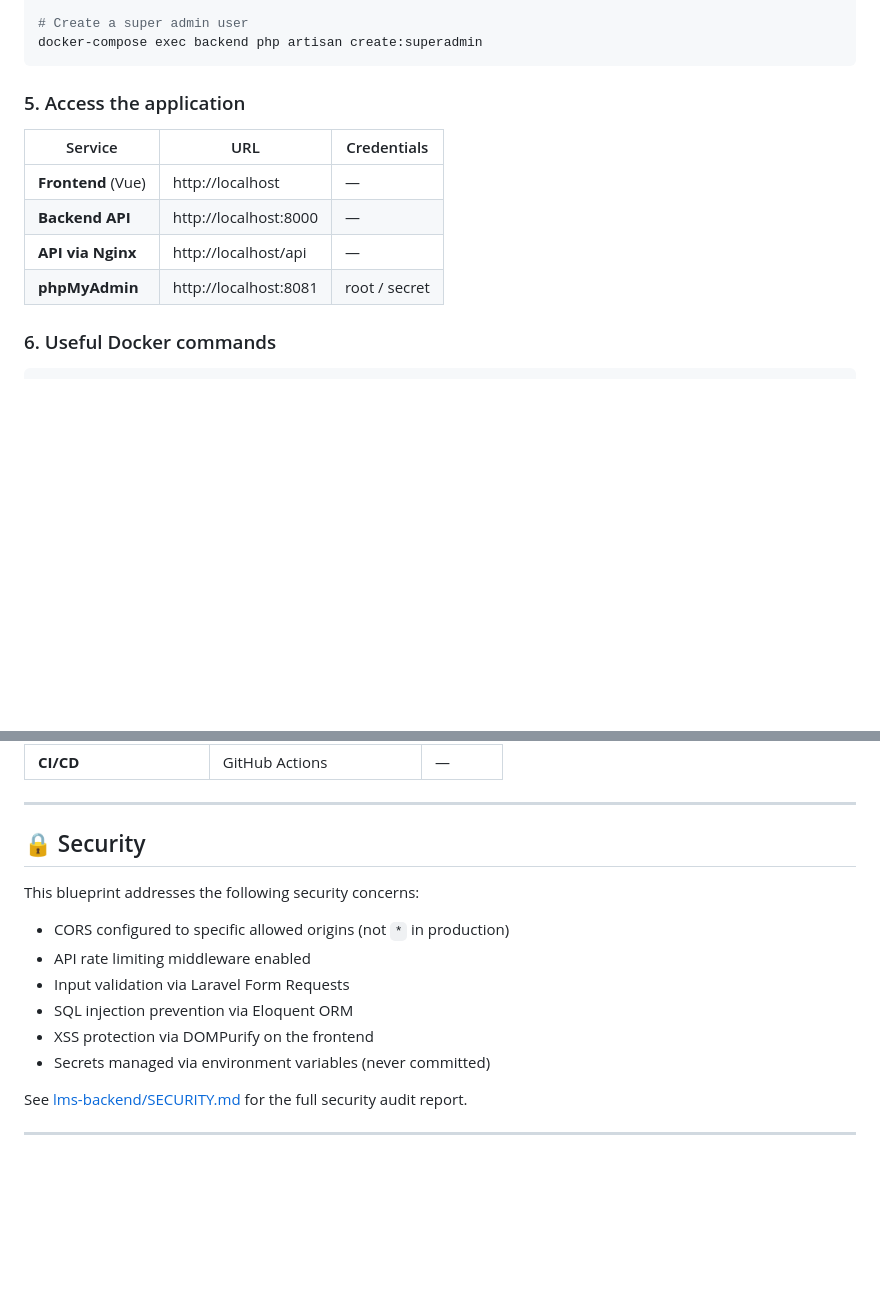
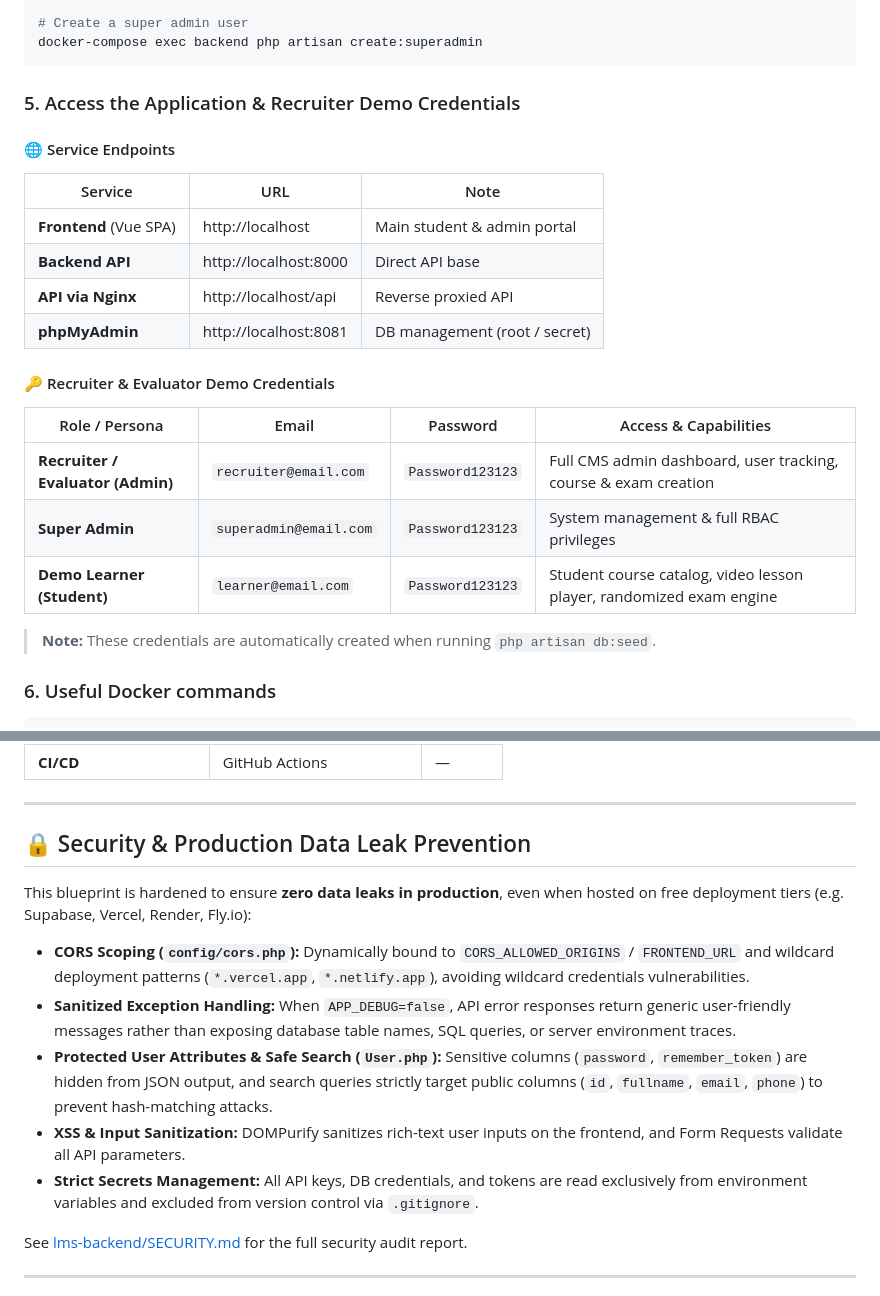
Before and after one commit to adibwafi/laravel-vue-lms-blueprint, a Markdown page: README.md, 2 parts joined by grey strips. Rendered like a GitHub page; blank space fills up the shorter version.

Commit message:
docs: update PROJECT_STATE.md and README.md with recruiter login credentials and security guidelines

````diff
--- a/README.md
+++ b/README.md
@@ -272,14 +272,24 @@ docker-compose exec backend php artisan migrate --seed
 docker-compose exec backend php artisan create:superadmin
 ```
 
-### 5. Access the application
+### 5. Access the Application & Recruiter Demo Credentials
 
-| Service | URL | Credentials |
+#### 🌐 Service Endpoints
+| Service | URL | Note |
 |---|---|---|
-| **Frontend** (Vue) | http://localhost | — |
-| **Backend API** | http://localhost:8000 | — |
-| **API via Nginx** | http://localhost/api | — |
-| **phpMyAdmin** | http://localhost:8081 | root / secret |
+| **Frontend** (Vue SPA) | http://localhost | Main student & admin portal |
+| **Backend API** | http://localhost:8000 | Direct API base |
+| **API via Nginx** | http://localhost/api | Reverse proxied API |
+| **phpMyAdmin** | http://localhost:8081 | DB management (root / secret) |
+
+#### 🔑 Recruiter & Evaluator Demo Credentials
+| Role / Persona | Email | Password | Access & Capabilities |
+|---|---|---|---|
+| **Recruiter / Evaluator (Admin)** | `recruiter@email.com` | `Password123123` | Full CMS admin dashboard, user tracking, course & exam creation |
+| **Super Admin** | `superadmin@email.com` | `Password123123` | System management & full RBAC privileges |
+| **Demo Learner (Student)** | `learner@email.com` | `Password123123` | Student course catalog, video lesson player, randomized exam engine |
+
+> **Note:** These credentials are automatically created when running `php artisan db:seed`.
 
 ### 6. Useful Docker commands
 ```bash
@@ -407,15 +417,14 @@ laravel-vue-lms-blueprint/
 
 ---
 
-## 🔒 Security
+## 🔒 Security & Production Data Leak Prevention
 
-This blueprint addresses the following security concerns:
-- CORS configured to specific allowed origins (not `*` in production)
-- API rate limiting middleware enabled
-- Input validation via Laravel Form Requests
-- SQL injection prevention via Eloquent ORM
-- XSS protection via DOMPurify on the frontend
-- Secrets managed via environment variables (never committed)
+This blueprint is hardened to ensure **zero data leaks in production**, even when hosted on free deployment tiers (e.g. Supabase, Vercel, Render, Fly.io):
+- **CORS Scoping (`config/cors.php`):** Dynamically bound to `CORS_ALLOWED_ORIGINS` / `FRONTEND_URL` and wildcard deployment patterns (`*.vercel.app`, `*.netlify.app`), avoiding wildcard credentials vulnerabilities.
+- **Sanitized Exception Handling:** When `APP_DEBUG=false`, API error responses return generic user-friendly messages rather than exposing database table names, SQL queries, or server environment traces.
+- **Protected User Attributes & Safe Search (`User.php`):** Sensitive columns (`password`, `remember_token`) are hidden from JSON output, and search queries strictly target public columns (`id`, `fullname`, `email`, `phone`) to prevent hash-matching attacks.
+- **XSS & Input Sanitization:** DOMPurify sanitizes rich-text user inputs on the frontend, and Form Requests validate all API parameters.
+- **Strict Secrets Management:** All API keys, DB credentials, and tokens are read exclusively from environment variables and excluded from version control via `.gitignore`.
 
 See [lms-backend/SECURITY.md](lms-backend/SECURITY.md) for the full security audit report.
 
````
Also changed, not shown: PROJECT_STATE.md (+42 -15 lines).
